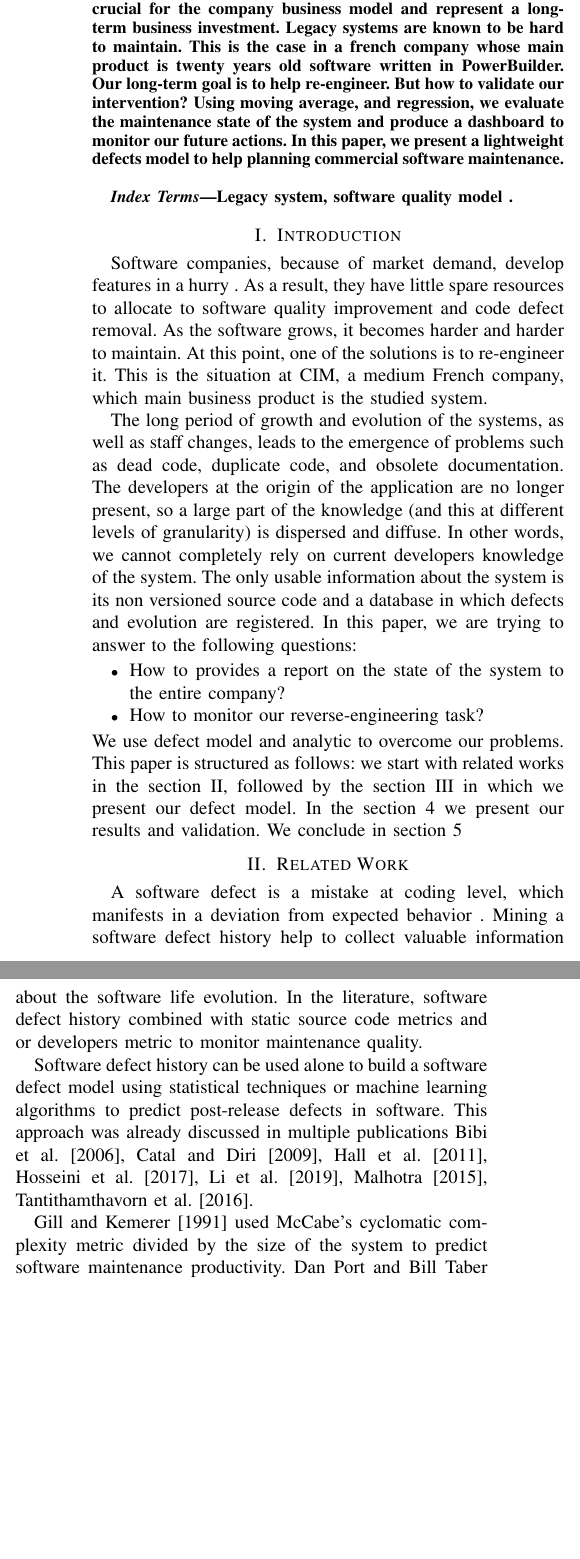
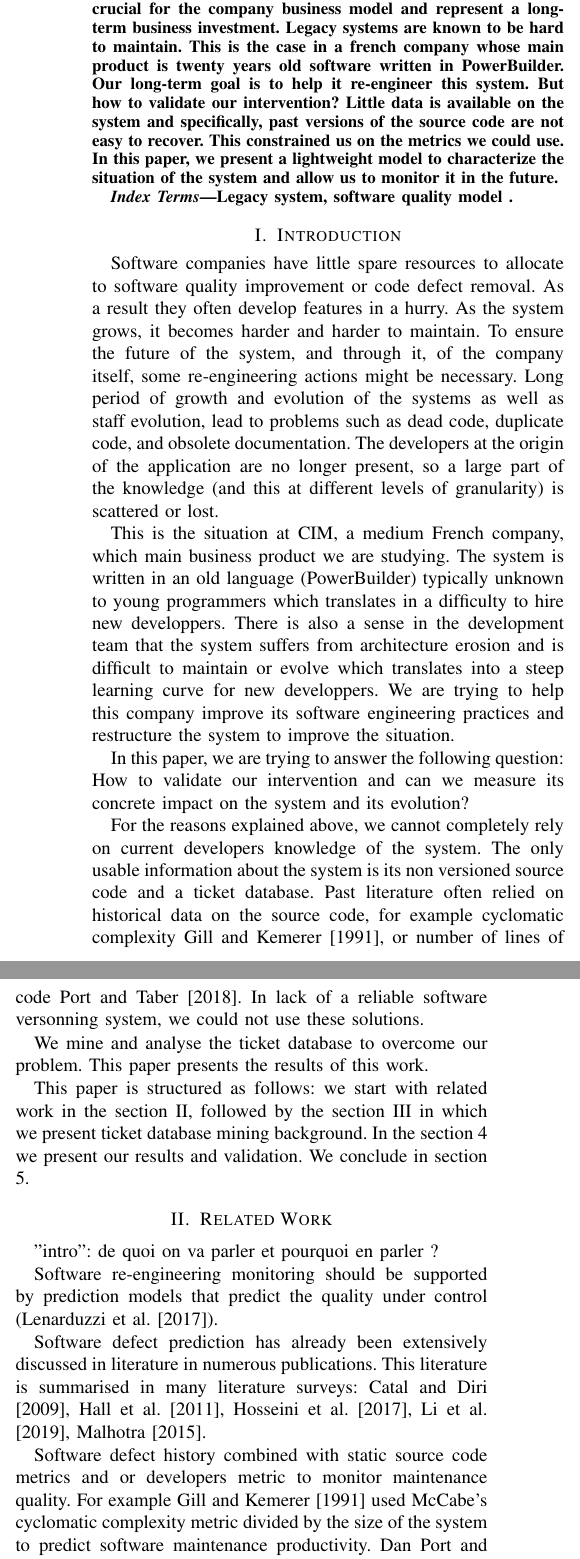
Before and after one commit to mahugnon/Article, a LaTeX paper (article.tex): two parts of the columns of page 1 of 4, joined at a grey line, cut so that both start at the same text, the shorter picture padded with empty space. Compiled offline with pdfLaTeX.

Commit message:
review with Nicolas

```diff
--- a/article.tex
+++ b/article.tex
@@ -65,10 +65,12 @@ Legacy systems are old software that still does useful tasks.
 In industrial software companies, legacy systems are often crucial for the company business model and represent a long-term business investment.
 Legacy systems are known to be hard to maintain.
 This is the case in a french company whose main product is twenty years old software written in PowerBuilder.
-Our long-term goal is to help re-engineer.
+Our long-term goal is to help it re-engineer this system.
 But how to validate our intervention?
-Using moving average, and regression, we evaluate the maintenance state of the system and produce a dashboard to monitor our future actions.
- In this paper, we present a lightweight defects model to help planning commercial software maintenance.
+Little data is available on the system and specifically, past versions of the source code are not easy to recover.
+This constrained us on the metrics we could use.
+%We evaluate the maintenance state of the system and produce a dashboard to monitor our future actions.
+In this paper, we present a lightweight model to characterize the situation of the system and allow us to monitor it in the future.
 \end{abstract}
 
 \begin{IEEEkeywords}
@@ -76,40 +78,67 @@ Legacy system, software quality model .
 \end{IEEEkeywords}
 
 \section{Introduction}
+%-------------------------------------------------------------------------------
+
 %Software companies usually invest time and energy to improve the quality of the software they develop to respond to the rising market demands.
-Software companies, because of market demand, develop features  in a hurry .
-As a result, they have little spare resources to allocate to software quality improvement and code defect removal.
-As the software grows,  it becomes harder and harder to maintain.
+Software companies have little spare resources to allocate to software quality improvement or code defect removal.
+As a result they often develop features in a hurry.
+As the system grows, it becomes harder and harder to maintain.
 %Rewriting this software require time and a lot of resources.
-At this point, one of the solutions is to re-engineer it.
-This is the situation at CIM, a medium French company, which main business product  is the studied system.
+To ensure the future of the system, and through it, of the company itself, some re-engineering actions might be necessary.
+Long period of growth and evolution of the systems as well as staff evolution, lead to problems such as dead code, duplicate code, and obsolete documentation.
+The developers at the origin of the application are no longer present, so a large part of the knowledge (and this at different levels of granularity) is scattered or lost.
 
-The long period of growth and evolution of the systems, as well as staff changes, leads to the emergence of problems such as dead code, duplicate code, and obsolete documentation.
-The developers at the origin of the application are no longer present, so a large part of the knowledge (and this at different levels of granularity) is dispersed and diffuse.
-In other words, we cannot completely rely on current developers knowledge of the system.
-The only usable information about the system is  its non versioned source code and a database in which defects and evolution are registered.
- In this paper, we are trying to answer to the following questions:
-\begin{itemize}
-\item How to provides a report on the state of the system to the entire company?
-\item How to monitor our reverse-engineering task?
-\end{itemize}
-We use defect model and analytic to overcome our problems.
- This paper is structured as follows: we start with related works in the section \ref{sec:related-work}, followed by  the section \ref{sec:defectModel}  in which we present our defect model.
- In the section 4 we present our results and validation. We  conclude in section 5
+This is the situation at CIM, a medium French company, which main business product we are studying.
+The system is written in an old language (PowerBuilder) typically unknown to young programmers which translates in a difficulty to hire new developpers.
+There is also a sense in the development team that the system suffers from architecture erosion and is difficult to maintain or evolve which translates into a steep learning curve for new developpers.
+We are trying to help this company improve its software engineering practices and restructure the system to improve the situation.
 
-\section{Related Work}\label{sec:related-work}
-A software defect is a mistake at coding level, which manifests in a deviation from expected behavior . Mining a software defect history help to collect valuable information about the software life evolution.
-%Software re-engineering monitoring should be supported by prediction models that predict the quality under control (\cite{Lenar17}).
-%Je sais que je ne fais pas de la prediction. Mais le moving average c'est un model de prediction lui meme.
-In the literature, software defect history combined with static source code metrics and or developers metric to monitor maintenance quality.
+In this paper, we are trying to answer the following question:
+How to validate our intervention and can we measure its concrete impact on the system and its evolution?
 
-Software defect history can be used alone to build a software defect model using statistical techniques or machine learning algorithms to predict post-release defects in software. This approach was already discussed in multiple  publications \cite{Catal09, Hall12, Hoss17, Li19a, malh15,bibi06, Tanti16}.
+%How to provides a report on the state of the system to the entire company?
+For the reasons explained above, we cannot completely rely on current developers knowledge of the system.
+The only usable information about the system is its non versioned source code and a ticket database.
+Past literature often relied on historical data on the source code, for example
+cyclomatic complexity \cite{gill91}, or number of lines of code \cite{port18}.
+In lack of a reliable software versonning system, we could not use these solutions.
 
-\cite{gill91} used McCabe’s cyclomatic complexity metric divided by the size of the system to predict software maintenance productivity.
+We mine and analyse the ticket database to overcome our problem.
+This paper presents the results of this work.
+
+ This paper is structured as follows: we start with related work in the section \ref{sec:related-work}, followed by  the section \ref{sec:defectModel}  in which we present ticket database mining background.
+ In the section 4 we present our results and validation. We  conclude in section 5.
+
+\section{Related Work}
+%-------------------------------------------------------------------------------
+\label{sec:related-work}
+
+"intro": de quoi on va parler et pourquoi en parler ?
+
+%A software defect is a mistake at coding level, which manifests in a deviation from expected behavior.
+%Mining a software defect history helps to collect valuable information about the software life evolution.
+Software re-engineering monitoring should be supported by prediction models that predict the quality under control (\cite{Lenar17}).
+
+%Software defect history can be used alone to build a software defect model using statistical techniques or machine learning algorithms to predict post-release defects in software.
+
+Software defect prediction has already been extensively discussed in literature in numerous publications.
+This literature is summarised in many literature surveys: \cite{Catal09,Hall12,Hoss17,Li19a,malh15}.
+
+Software defect history combined with static source code metrics and or developers metric to monitor maintenance quality.
+For example \cite{gill91} used McCabe’s cyclomatic complexity metric divided by the size of the system to predict software maintenance productivity.
 Dan Port and Bill Taber \cite{port18} use the number of  bugs difference between release, reported bugs per logical lines of code, number of day between releases, the system size change between release, the size change per day, the time spent  per bugs, test per logical line of code, comment per logical line of code to evaluate software development policy  to monitor maintenance quality of a software at Jet propulsion Laboratory.
 
-\section{Defect Model}\label{sec:defectModel}
+"conclusion": (1) on ne veut pas faire de prediction (2) on n'a pas d'historique de code
+donc: on develop notre propre analyse sur la ticket db.
+
+\section{Defect Model}
+%-------------------------------------------------------------------------------
+\label{sec:defectModel}
+
 \subsection{Moving average}
+%-------------------------------------------------------------------------------
+
 A moving average is a statistic technical usually used to smooth a time series data and estimate it trend \cite{MOLU17}.
  The moving average of a period m is a series of consecutive averages of m terms at a time.
  The simple moving average is calculated as:
```
Also changed, not shown: article.tex (57 more changed lines).
